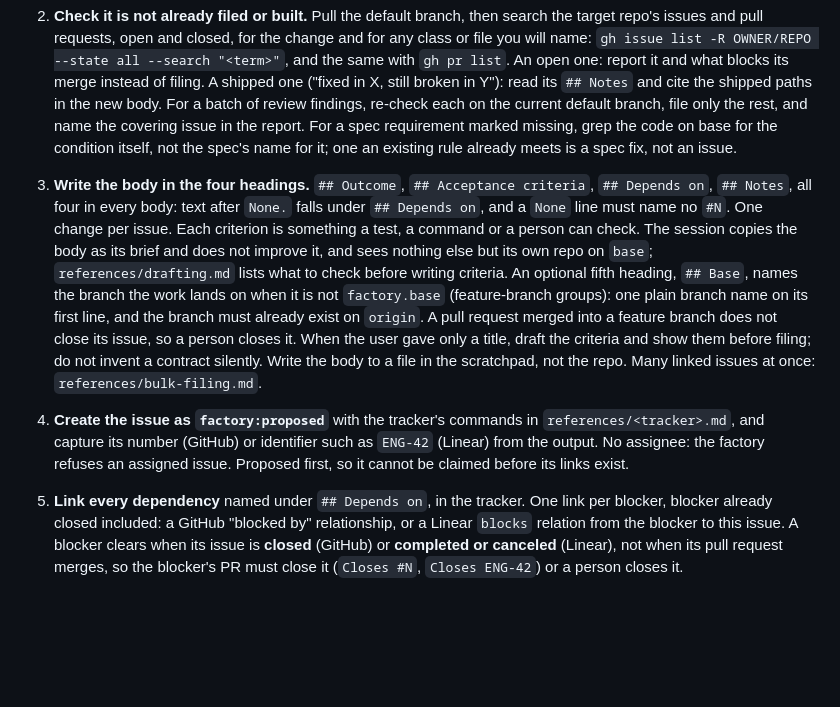
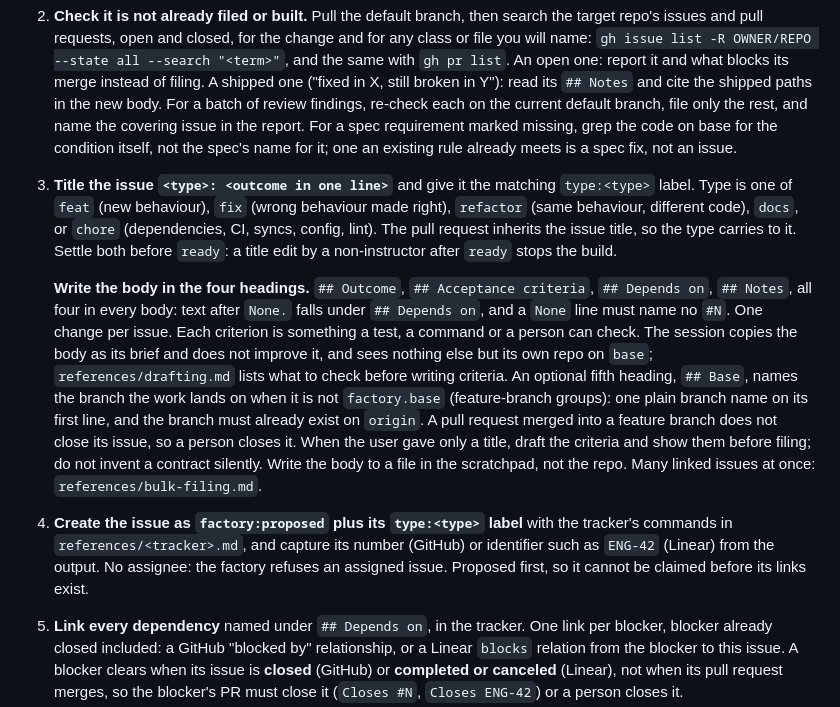
Before and after one commit to rawphp/skills, a Markdown page: factory-issue/SKILL.md, the part around the change. GitHub-like rendering; blank space fills up the shorter version.

Commit message:
factory-issue: type prefix on titles and type:* labels

```diff
--- a/factory-issue/SKILL.md
+++ b/factory-issue/SKILL.md
@@ -20,9 +20,11 @@ Always read `references/field-lessons.md` if it exists before acting.
 
 2. **Check it is not already filed or built.** Pull the default branch, then search the target repo's issues and pull requests, open and closed, for the change and for any class or file you will name: `gh issue list -R OWNER/REPO --state all --search "<term>"`, and the same with `gh pr list`. An open one: report it and what blocks its merge instead of filing. A shipped one ("fixed in X, still broken in Y"): read its `## Notes` and cite the shipped paths in the new body. For a batch of review findings, re-check each on the current default branch, file only the rest, and name the covering issue in the report. For a spec requirement marked missing, grep the code on base for the condition itself, not the spec's name for it; one an existing rule already meets is a spec fix, not an issue.
 
-3. **Write the body in the four headings.** `## Outcome`, `## Acceptance criteria`, `## Depends on`, `## Notes`, all four in every body: text after `None.` falls under `## Depends on`, and a `None` line must name no `#N`. One change per issue. Each criterion is something a test, a command or a person can check. The session copies the body as its brief and does not improve it, and sees nothing else but its own repo on `base`; `references/drafting.md` lists what to check before writing criteria. An optional fifth heading, `## Base`, names the branch the work lands on when it is not `factory.base` (feature-branch groups): one plain branch name on its first line, and the branch must already exist on `origin`. A pull request merged into a feature branch does not close its issue, so a person closes it. When the user gave only a title, draft the criteria and show them before filing; do not invent a contract silently. Write the body to a file in the scratchpad, not the repo. Many linked issues at once: `references/bulk-filing.md`.
+3. **Title the issue `<type>: <outcome in one line>`** and give it the matching `type:<type>` label. Type is one of `feat` (new behaviour), `fix` (wrong behaviour made right), `refactor` (same behaviour, different code), `docs`, or `chore` (dependencies, CI, syncs, config, lint). The pull request inherits the issue title, so the type carries to it. Settle both before `ready`: a title edit by a non-instructor after `ready` stops the build.
 
-4. **Create the issue as `factory:proposed`** with the tracker's commands in `references/<tracker>.md`, and capture its number (GitHub) or identifier such as `ENG-42` (Linear) from the output. No assignee: the factory refuses an assigned issue. Proposed first, so it cannot be claimed before its links exist.
+   **Write the body in the four headings.** `## Outcome`, `## Acceptance criteria`, `## Depends on`, `## Notes`, all four in every body: text after `None.` falls under `## Depends on`, and a `None` line must name no `#N`. One change per issue. Each criterion is something a test, a command or a person can check. The session copies the body as its brief and does not improve it, and sees nothing else but its own repo on `base`; `references/drafting.md` lists what to check before writing criteria. An optional fifth heading, `## Base`, names the branch the work lands on when it is not `factory.base` (feature-branch groups): one plain branch name on its first line, and the branch must already exist on `origin`. A pull request merged into a feature branch does not close its issue, so a person closes it. When the user gave only a title, draft the criteria and show them before filing; do not invent a contract silently. Write the body to a file in the scratchpad, not the repo. Many linked issues at once: `references/bulk-filing.md`.
+
+4. **Create the issue as `factory:proposed` plus its `type:<type>` label** with the tracker's commands in `references/<tracker>.md`, and capture its number (GitHub) or identifier such as `ENG-42` (Linear) from the output. No assignee: the factory refuses an assigned issue. Proposed first, so it cannot be claimed before its links exist.
 
 5. **Link every dependency** named under `## Depends on`, in the tracker. One link per blocker, blocker already closed included: a GitHub "blocked by" relationship, or a Linear `blocks` relation from the blocker to this issue. A blocker clears when its issue is **closed** (GitHub) or **completed or canceled** (Linear), not when its pull request merges, so the blocker's PR must close it (`Closes #N`, `Closes ENG-42`) or a person closes it.
    - A blocker is an issue. To wait on an open pull request, block on the issue its body closes; a pull request that closes no issue goes under `## Notes`.
```
Also changed, not shown: factory-issue/references/github.md (+12 -4 lines), factory-issue/references/linear.md (+1 -1 lines).
